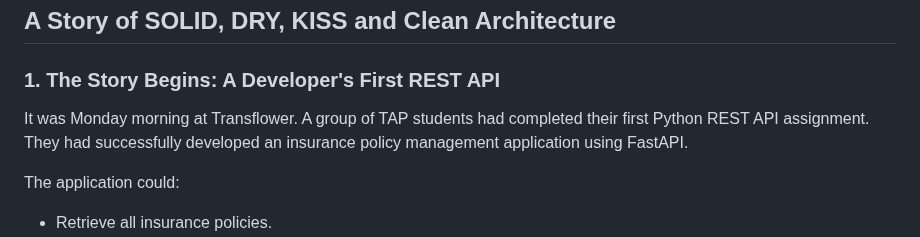
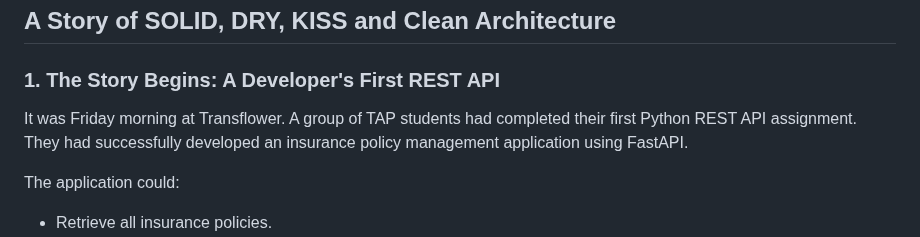
Before and after one commit to RaviTambade/tflpython, a Markdown page: notes/19.md, the part around the change. Rendered like a GitHub page.

```diff
--- a/notes/19.md
+++ b/notes/19.md
@@ -5,7 +5,7 @@
 
 ### 1. The Story Begins: A Developer's First REST API
 
-It was Monday morning at Transflower. A group of TAP students had completed their first Python REST API assignment. They had successfully developed an insurance policy management application using FastAPI.
+It was Friday morning at Transflower. A group of TAP students had completed their first Python REST API assignment. They had successfully developed an insurance policy management application using FastAPI.
 
 The application could:
 
```
